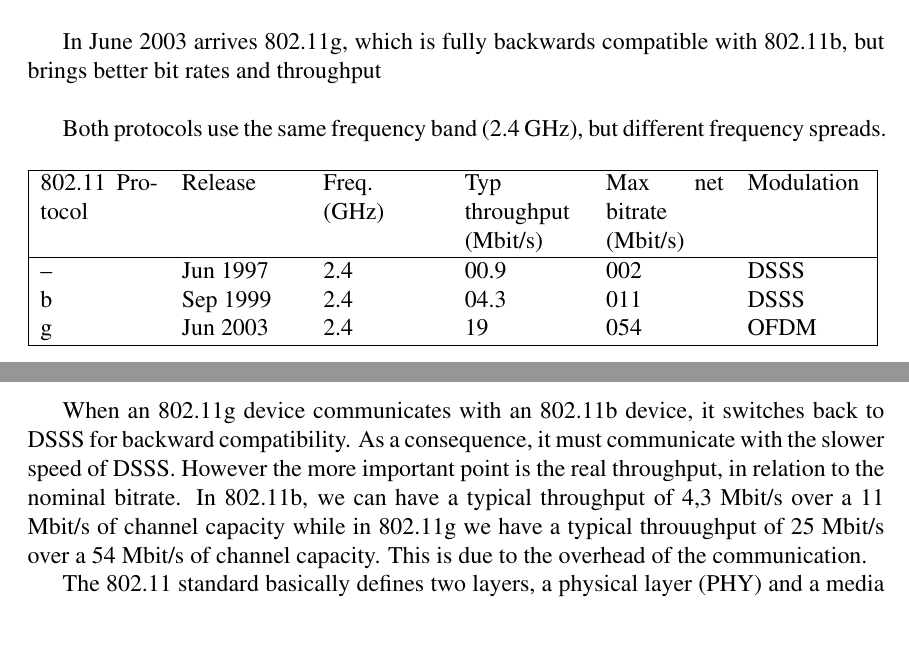
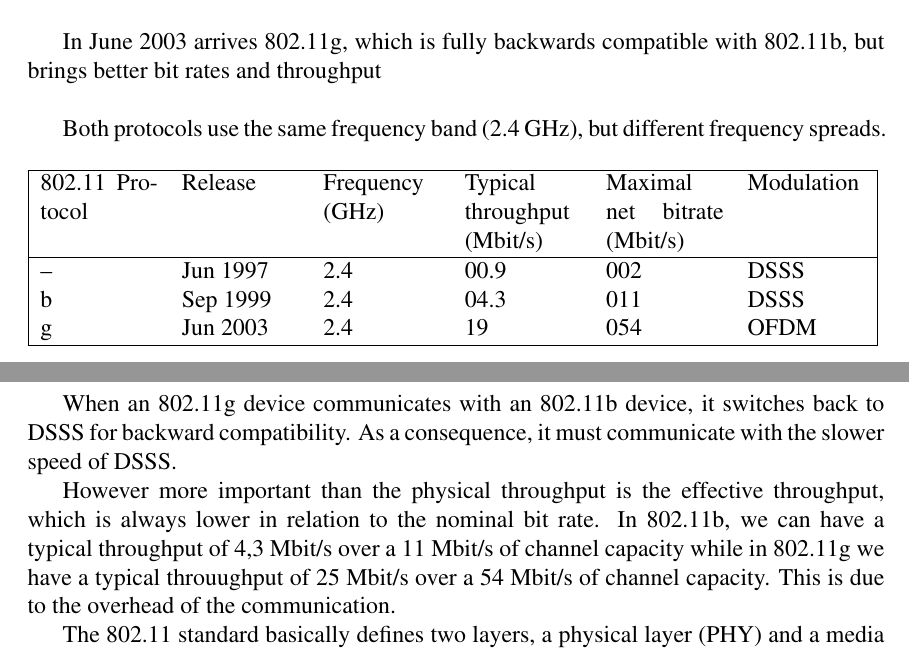
Before and after one commit to AndreaCrotti/nomadic-communications, a LaTeX paper (relations/report1/report.tex, which reads relations/report1/theory.tex): two parts of pages 4 and 5 of 12, joined at a grey line, cut so that both start at the same text. Compiled offline with pdfLaTeX.

Commit message:
Some minor modifications...

```diff
--- a/relations/report1/theory.tex
+++ b/relations/report1/theory.tex
@@ -23,7 +23,7 @@
 
 		\begin{tabularx}{15cm}{ | X X X X X X | }
 			\hline
-				802.11 Protocol & Release & Freq. (GHz) & Typ throughput (Mbit/s) & Max net bitrate (Mbit/s) & Modulation \\
+				802.11 Protocol & Release & Frequency (GHz) & Typical throughput (Mbit/s) & Maximal net bitrate (Mbit/s) & Modulation \\
 			\hline
 				-- & Jun 1997 & 2.4 & 00.9 & 002 & DSSS \\
 				b & Sep 1999 & 2.4 & 04.3 & 011 & DSSS \\
@@ -44,18 +44,19 @@
 		\item 802.11b (DSSS)
 			\begin{description}
 				\item[Modulation DBPSK, DQPSK] 1 and 2 Mbit/s
-				\item[Modulation CCK] 5.5 , 11 Mbit/s
+				\item[Modulation CCK] 5.5, 11 Mbit/s
 			\end{description}
 		\item 802.11g (OFDM)
 			\begin{description}
-				\item[Modulation BPSK, QPSK, 16QAM, 64QAM] 6 , 9 , 12 , 18 , 24 , 36 , 48 , 54 Mbit/s
+				\item[Modulation BPSK, QPSK, 16QAM, 64QAM] 6, 9, 12, 18, 24, 36, 48, 54 Mbit/s
 			\end{description}
 	\end{itemize}
 
 	% REWRITTEN  When a 802.11g device communicates with a 802.11b device it uses, in order to retrocomputability, DSSS  so it go down with DSSS speeds.
 	% TODO check, please:
 	When an 802.11g device communicates with an 802.11b device, it switches back to DSSS for backward compatibility. As a consequence, it must communicate with the slower speed of DSSS.
-	However the more important point is the real throughput, in relation to the nominal bitrate.
+
+	However more important than the physical throughput is the effective throughput, which is always lower in relation to the nominal bit rate.
 	In 802.11b, we can have a typical throughput of 4,3 Mbit/s over a 11 Mbit/s of channel capacity while in 802.11g we have a typical throuughput of 25 Mbit/s over a 54 Mbit/s of channel capacity. This is due to the overhead of the communication.
 
 	The 802.11 standard basically defines two layers, a physical layer (PHY) and a media access control layer (MAC). To understand the reason behind the different throughputs, we have to analyze the MAC Frame Format (Figure \ref{mac_packet}).
```
